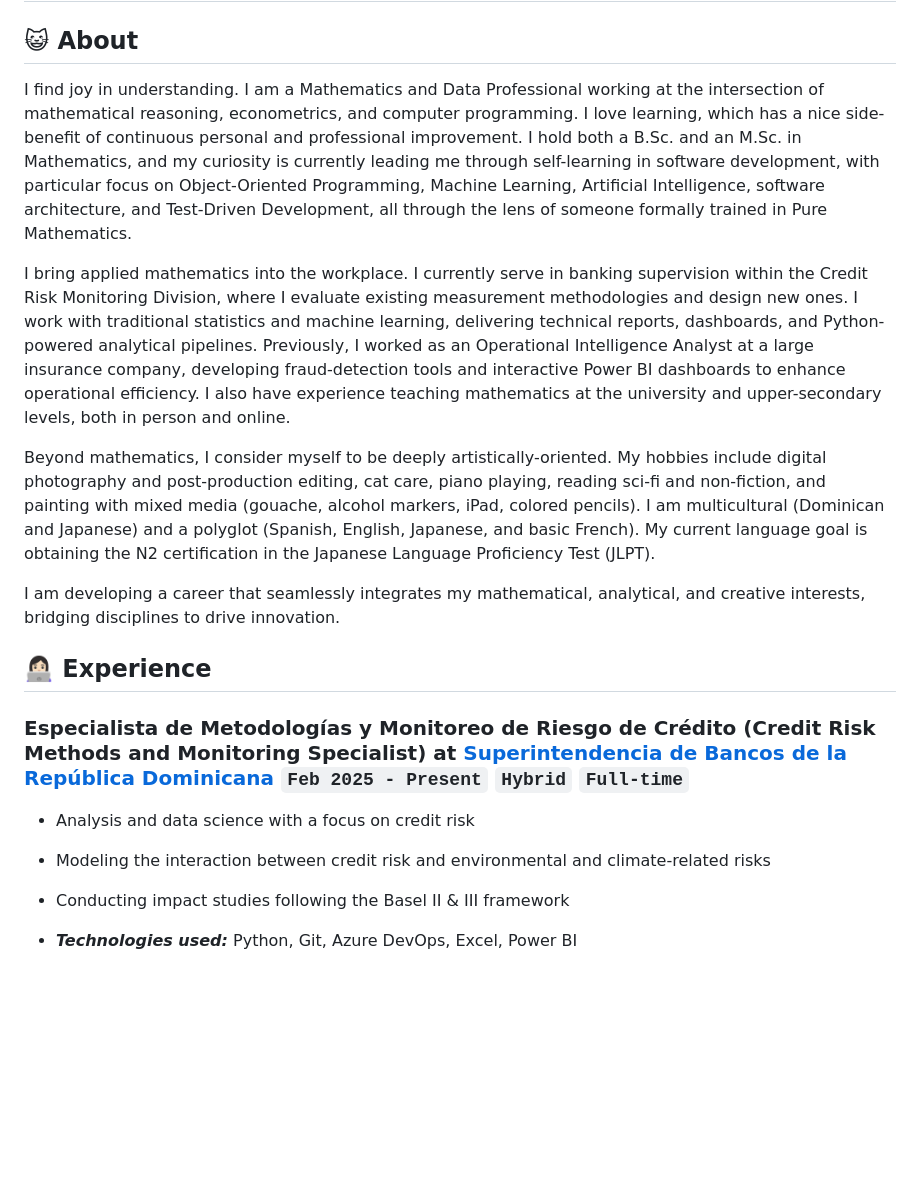
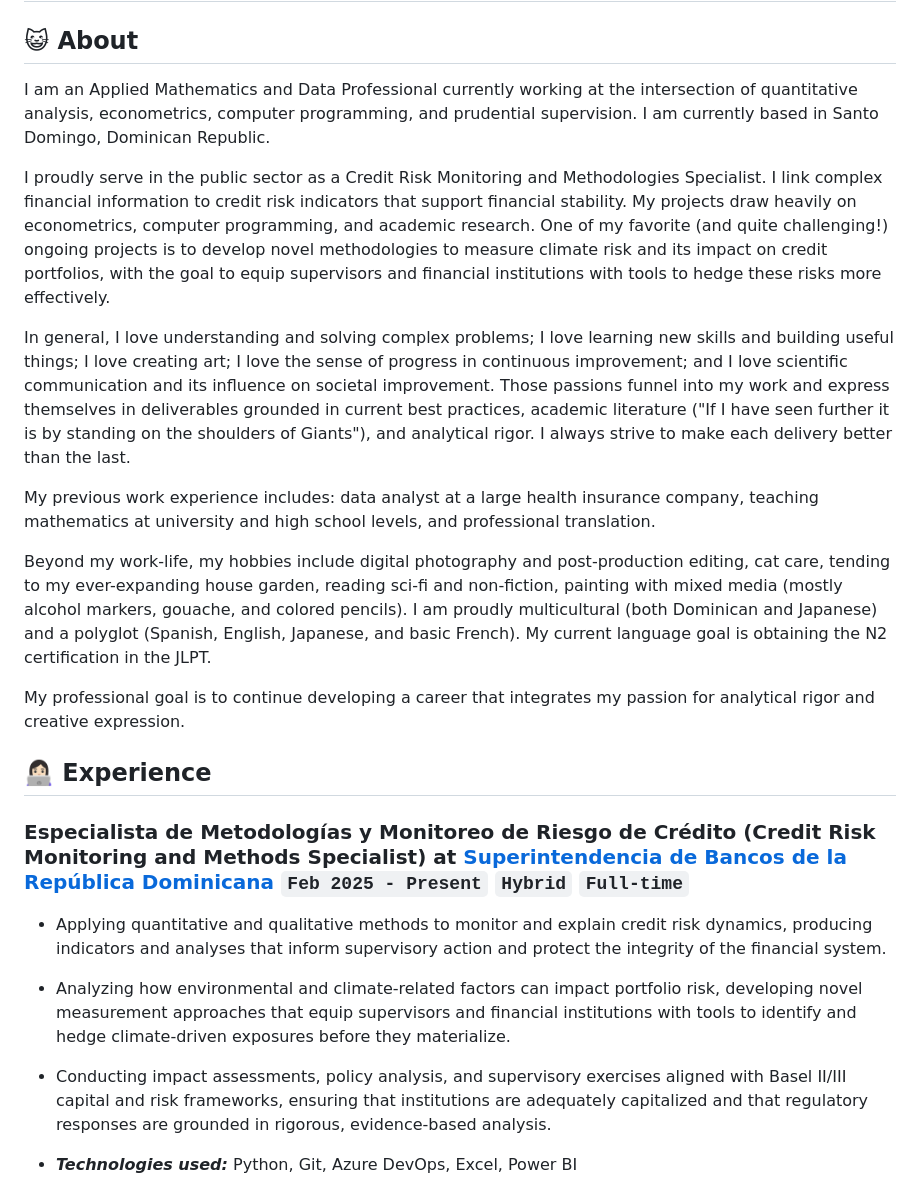
Before and after one commit to natsushimazaki/natsushimazaki.github.io, a Markdown page: pages/overview.md, the part around the change. Rendered like a GitHub page; blank space fills up the shorter version.

Commit message:
Deploying to gh-pages from @ natsushimazaki/mishicv_src@57fd2d31ceb46ba8d519c785b91bd885b1431251 🚀

```diff
--- a/pages/overview.md
+++ b/pages/overview.md
@@ -2,20 +2,24 @@
 
 ## 😺 About
 
-I find joy in understanding. I am a Mathematics and Data Professional working at the intersection of mathematical reasoning, econometrics, and computer programming. I love learning, which has a nice side-benefit of continuous personal and professional improvement. I hold both a B.Sc. and an M.Sc. in Mathematics, and my curiosity is currently leading me through self-learning in software development, with particular focus on Object-Oriented Programming, Machine Learning, Artificial Intelligence, software architecture, and Test-Driven Development, all through the lens of someone formally trained in Pure Mathematics.
+I am an Applied Mathematics and Data Professional currently working at the intersection of quantitative analysis, econometrics, computer programming, and prudential supervision. I am currently based in Santo Domingo, Dominican Republic.
 
-I bring applied mathematics into the workplace. I currently serve in banking supervision within the Credit Risk Monitoring Division, where I evaluate existing measurement methodologies and design new ones. I work with traditional statistics and machine learning, delivering technical reports, dashboards, and Python-powered analytical pipelines. Previously, I worked as an Operational Intelligence Analyst at a large insurance company, developing fraud-detection tools and interactive Power BI dashboards to enhance operational efficiency. I also have experience teaching mathematics at the university and upper-secondary levels, both in person and online.
+I proudly serve in the public sector as a Credit Risk Monitoring and Methodologies Specialist. I link complex financial information to credit risk indicators that support financial stability. My projects draw heavily on econometrics, computer programming, and academic research. One of my favorite (and quite challenging!) ongoing projects is to develop novel methodologies to measure climate risk and its impact on credit portfolios, with the goal to equip supervisors and financial institutions with tools to hedge these risks more effectively.
 
-Beyond mathematics, I consider myself to be deeply artistically-oriented. My hobbies include digital photography and post-production editing, cat care, piano playing, reading sci-fi and non-fiction, and painting with mixed media (gouache, alcohol markers, iPad, colored pencils). I am multicultural (Dominican and Japanese) and a polyglot (Spanish, English, Japanese, and basic French). My current language goal is obtaining the N2 certification in the Japanese Language Proficiency Test (JLPT).
+In general, I love understanding and solving complex problems; I love learning new skills and building useful things; I love creating art; I love the sense of progress in continuous improvement; and I love scientific communication and its influence on societal improvement. Those passions funnel into my work and express themselves in deliverables grounded in current best practices, academic literature ("If I have seen further it is by standing on the shoulders of Giants"), and analytical rigor. I always strive to make each delivery better than the last.
 
-I am developing a career that seamlessly integrates my mathematical, analytical, and creative interests, bridging disciplines to drive innovation.
+My previous work experience includes: data analyst at a large health insurance company, teaching mathematics at university and high school levels, and professional translation.
+
+Beyond my work-life, my hobbies include digital photography and post-production editing, cat care, tending to my ever-expanding house garden, reading sci-fi and non-fiction, painting with mixed media (mostly alcohol markers, gouache, and colored pencils). I am proudly multicultural (both Dominican and Japanese) and a polyglot (Spanish, English, Japanese, and basic French). My current language goal is obtaining the N2 certification in the JLPT.
+
+My professional goal is to continue developing a career that integrates my passion for analytical rigor and creative expression.
 
 ## 👩🏻‍💻 Experience
 
-### **Especialista de Metodologías y Monitoreo de Riesgo de Crédito (Credit Risk Methods and Monitoring Specialist)** at [Superintendencia de Bancos de la República Dominicana](https://sb.gob.do/) `Feb 2025 - Present` `Hybrid` `Full-time`
-- Analysis and data science with a focus on credit risk
-- Modeling the interaction between credit risk and environmental and climate-related risks
-- Conducting impact studies following the Basel II & III framework
+### **Especialista de Metodologías y Monitoreo de Riesgo de Crédito (Credit Risk Monitoring and Methods Specialist)** at [Superintendencia de Bancos de la República Dominicana](https://sb.gob.do/) `Feb 2025 - Present` `Hybrid` `Full-time`
+- Applying quantitative and qualitative methods to monitor and explain credit risk dynamics, producing indicators and analyses that inform supervisory action and protect the integrity of the financial system.
+- Analyzing how environmental and climate-related factors can impact portfolio risk, developing novel measurement approaches that equip supervisors and financial institutions with tools to identify and hedge climate-driven exposures before they materialize.
+- Conducting impact assessments, policy analysis, and supervisory exercises aligned with Basel II/III capital and risk frameworks, ensuring that institutions are adequately capitalized and that regulatory responses are grounded in rigorous, evidence-based analysis.
 
 - _**Technologies used:**_ Python, Git, Azure DevOps, Excel, Power BI
 
```
Also changed, not shown: pages/experience.md (+3 -0 lines).
